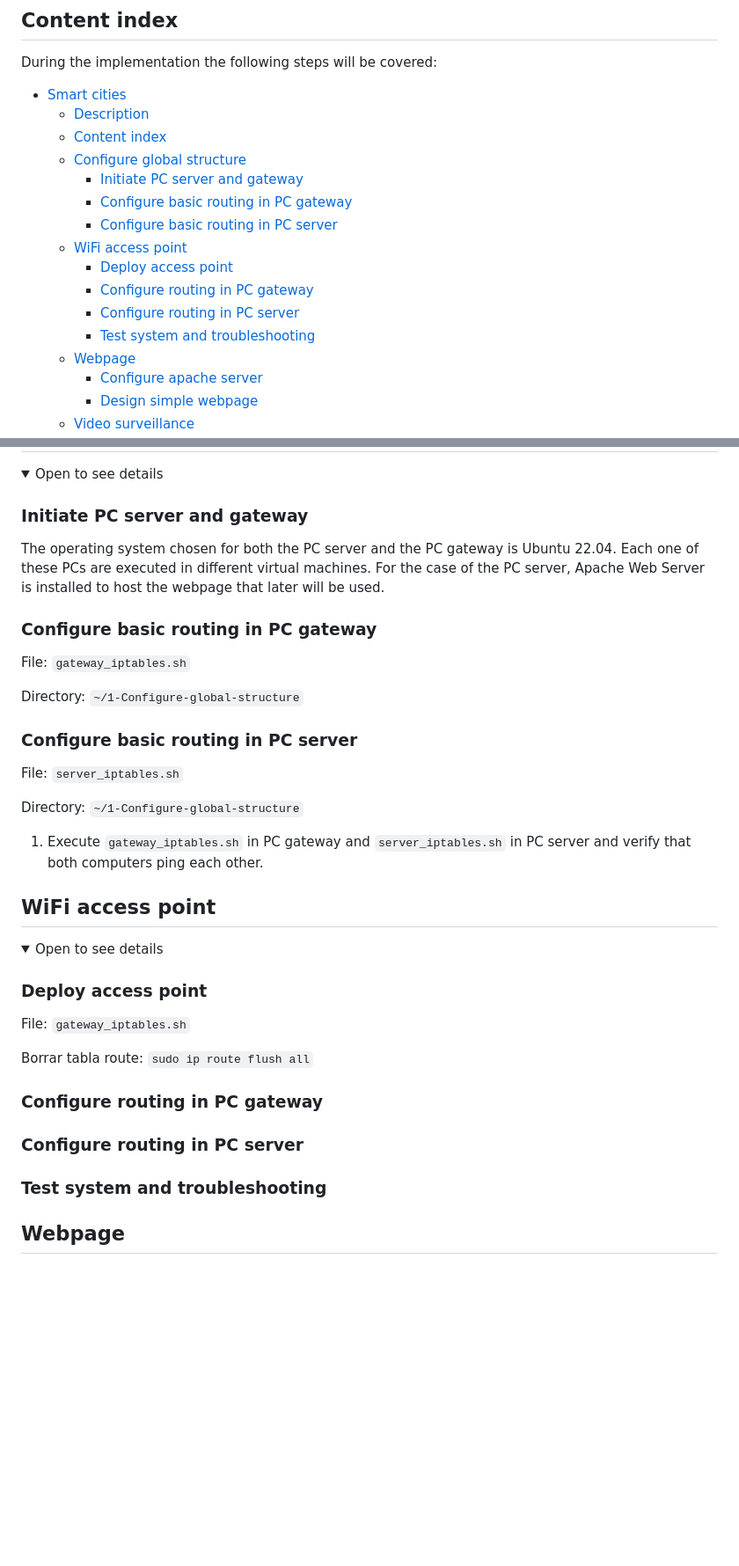
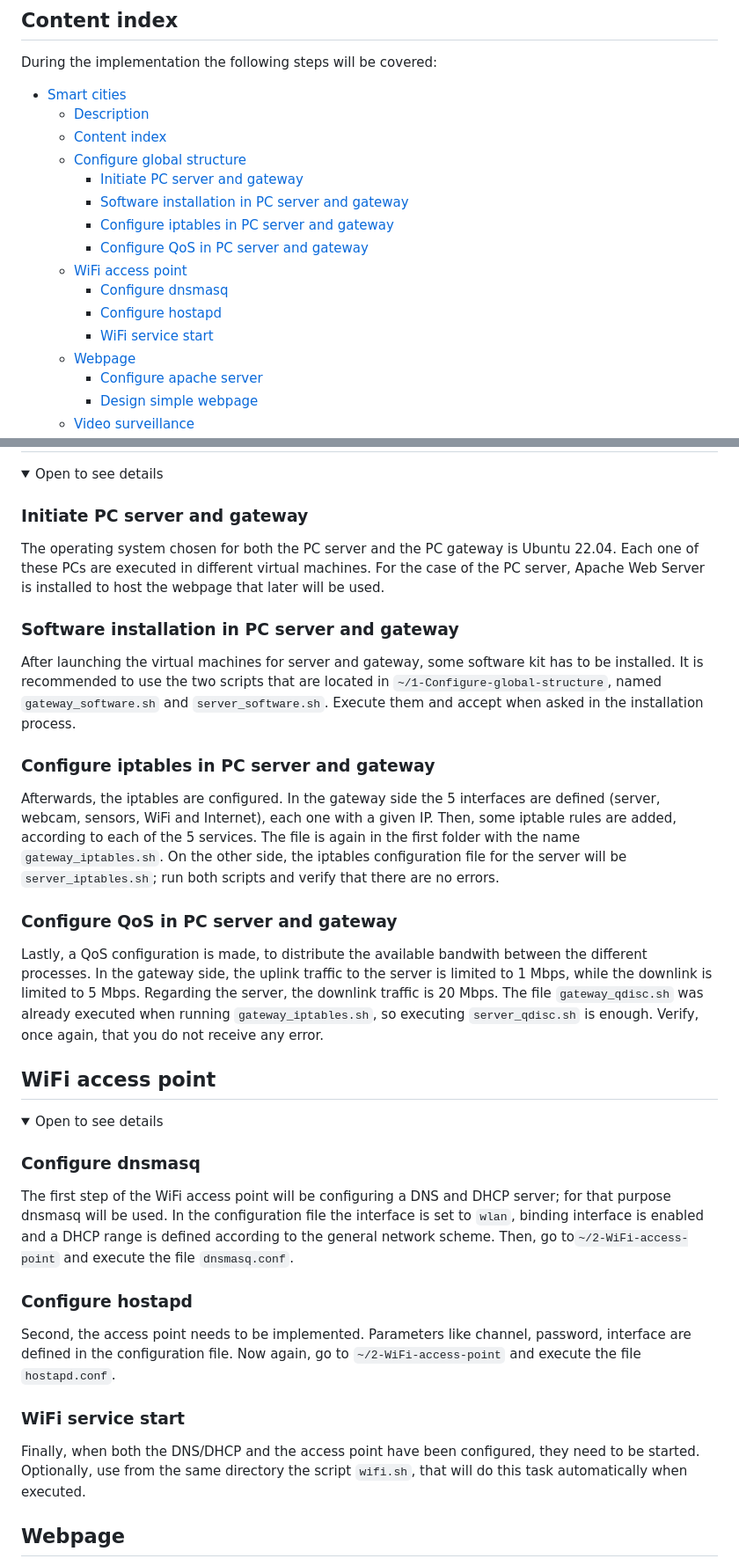
Before and after one commit to bsunsundegi/Smart-cities, a Markdown page: README.md, 2 parts joined by grey strips. Shown at 88% size. Drawn GitHub-style; folded sections open; blank space fills up the shorter version.

```diff
--- a/README.md
+++ b/README.md
@@ -16,13 +16,13 @@ During the implementation the following steps will be covered:
   - [Content index](#content-index)
   - [Configure global structure](#configure-global-structure)
     - [Initiate PC server and gateway](#initiate-pc-server-and-gateway)
-    - [Configure basic routing in PC gateway](#configure-basic-routing-in-pc-gateway)
-    - [Configure basic routing in PC server](#configure-basic-routing-in-pc-server)
-  - [WiFi access point](#wifi-access-point)
-    - [Deploy access point](#deploy-access-point)
-    - [Configure routing in PC gateway](#configure-routing-in-pc-gateway)
-    - [Configure routing in PC server](#configure-routing-in-pc-server)
-    - [Test system and troubleshooting](#test-system-and-troubleshooting)
+    - [Software installation in PC server and gateway](#software-installation-in-pc-server-and-gateway)
+    - [Configure iptables in PC server and gateway](#configure-iptables-in-pc-server-and-gateway)
+    - [Configure QoS in PC server and gateway](#configure-qos-in-pc-server-and-gateway)
+  - [WiFi access point](#sensor-system)
+    - [Configure dnsmasq](#configure-dnsmasq)
+    - [Configure hostapd](#configure-hostapd)
+    - [WiFi service start](#wifi-service-start)
   - [Webpage](#webpage)
     - [Configure apache server](#configure-apache-server)
     - [Design simple webpage](#design-simple-webpage)
@@ -52,22 +52,21 @@ During the implementation the following steps will be covered:
 <summary>Open to see details</summary>
 
 ### Initiate PC server and gateway
+
 The operating system chosen for both the PC server and the PC gateway is Ubuntu 22.04. Each one of these PCs are executed in different virtual machines.
 For the case of the PC server, Apache Web Server is installed to host the webpage that later will be used.
 
-### Configure basic routing in PC gateway
+### Software installation in PC server and gateway
 
-File: `gateway_iptables.sh`
+After launching the virtual machines for server and gateway, some software kit has to be installed. It is recommended to use the two scripts that are located in `~/1-Configure-global-structure`, named `gateway_software.sh` and `server_software.sh`. Execute them and accept when asked in the installation process.
 
-Directory: `~/1-Configure-global-structure`
+### Configure iptables in PC server and gateway
 
-### Configure basic routing in PC server
+Afterwards, the iptables are configured. In the gateway side the 5 interfaces are defined (server, webcam, sensors, WiFi and Internet), each one with a given IP. Then, some iptable rules are added, according to each of the 5 services. The file is again in the first folder with the name `gateway_iptables.sh`. On the other side, the iptables configuration file for the server will be `server_iptables.sh`; run both scripts and verify that there are no errors.
 
-File: `server_iptables.sh`
+### Configure QoS in PC server and gateway
 
-Directory: `~/1-Configure-global-structure`
-
-1. Execute `gateway_iptables.sh` in PC gateway and `server_iptables.sh` in PC server and verify that both computers ping each other.
+Lastly, a QoS configuration is made, to distribute the available bandwith between the different processes. In the gateway side, the uplink traffic to the server is limited to 1 Mbps, while the downlink is limited to 5 Mbps. Regarding the server, the downlink traffic is 20 Mbps. The file `gateway_qdisc.sh` was already executed when running `gateway_iptables.sh`, so executing `server_qdisc.sh` is enough. Verify, once again, that you do not receive any error.
 
 </details>
 
@@ -75,15 +74,17 @@ Directory: `~/1-Configure-global-structure`
 <details>
 <summary>Open to see details</summary>
 
-### Deploy access point
+### Configure dnsmasq
 
-File: `gateway_iptables.sh`
+The first step of the WiFi access point will be configuring a DNS and DHCP server; for that purpose dnsmasq will be used. In the configuration file the interface is set to `wlan`, binding interface is enabled and a DHCP range is defined according to the general network scheme. Then, go to`~/2-WiFi-access-point` and execute the file `dnsmasq.conf`.
 
-Borrar tabla route: `sudo ip route flush all`
+### Configure hostapd
 
-### Configure routing in PC gateway
-### Configure routing in PC server
-### Test system and troubleshooting
+Second, the access point needs to be implemented. Parameters like channel, password, interface are defined in the configuration file. Now again, go to `~/2-WiFi-access-point` and execute the file `hostapd.conf`.
+
+### WiFi service start
+
+Finally, when both the DNS/DHCP and the access point have been configured, they need to be started. Optionally, use from the same directory the script `wifi.sh`, that will do this task automatically when executed.
 
 </details>
 
```
Also changed, not shown: other parts of README.md (+10 -12 lines).
